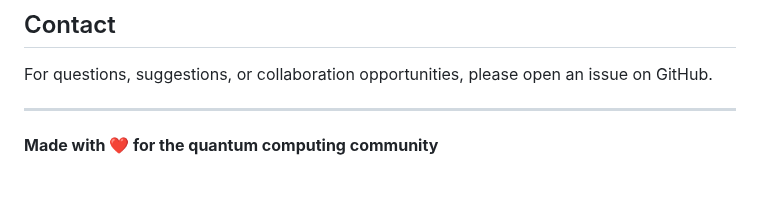
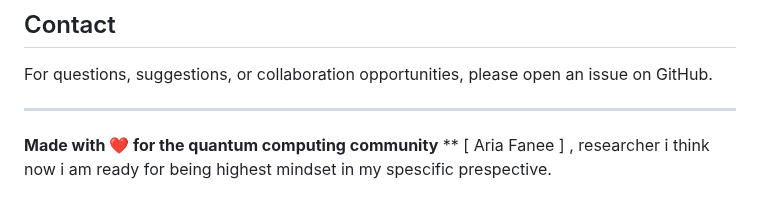
Before and after one commit to aixaria0/vqe-analyzer, a Markdown page: README.md, the part around the change. Rendered like a GitHub page.

```diff
--- a/README.md
+++ b/README.md
@@ -230,3 +230,4 @@ For questions, suggestions, or collaboration opportunities, please open an issue
 ---
 
 **Made with ❤️ for the quantum computing community**
+** [ Aria Fanee ] , researcher i think now i am ready for being highest mindset in my spescific prespective.
```
